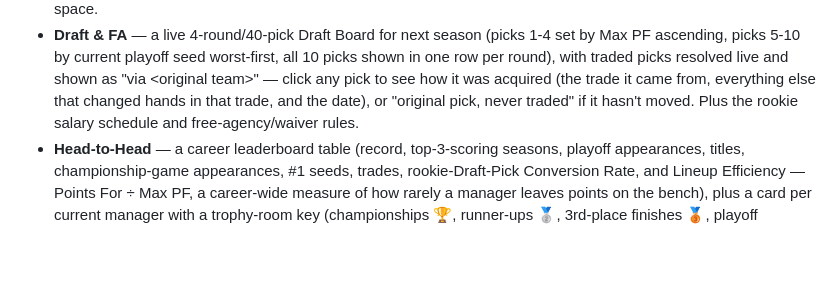
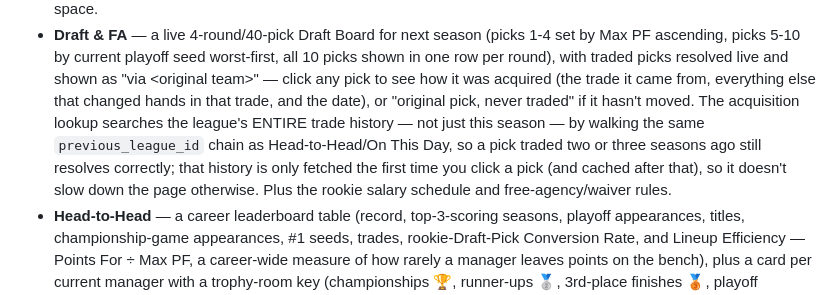
Before and after one commit to pgriffey91/Federation-of-Fantasy-Footballers, a Markdown page: README.md, the part around the change. Rendered like a GitHub page; blank space fills up the shorter version.

```diff
--- a/README.md
+++ b/README.md
@@ -90,7 +90,12 @@ a searchable rule book. Built to be hosted for free on GitHub Pages.
   and shown as "via &lt;original team&gt;" — click any pick to see how it was
   acquired (the trade it came from, everything else that changed hands in
   that trade, and the date), or "original pick, never traded" if it hasn't
-  moved. Plus the rookie salary schedule and free-agency/waiver rules.
+  moved. The acquisition lookup searches the league's ENTIRE trade history —
+  not just this season — by walking the same `previous_league_id` chain as
+  Head-to-Head/On This Day, so a pick traded two or three seasons ago still
+  resolves correctly; that history is only fetched the first time you click
+  a pick (and cached after that), so it doesn't slow down the page otherwise.
+  Plus the rookie salary schedule and free-agency/waiver rules.
 - **Head-to-Head** — a career leaderboard table (record, top-3-scoring
   seasons, playoff appearances, titles, championship-game appearances, #1
   seeds, trades, rookie-Draft-Pick Conversion Rate, and Lineup Efficiency —
```
